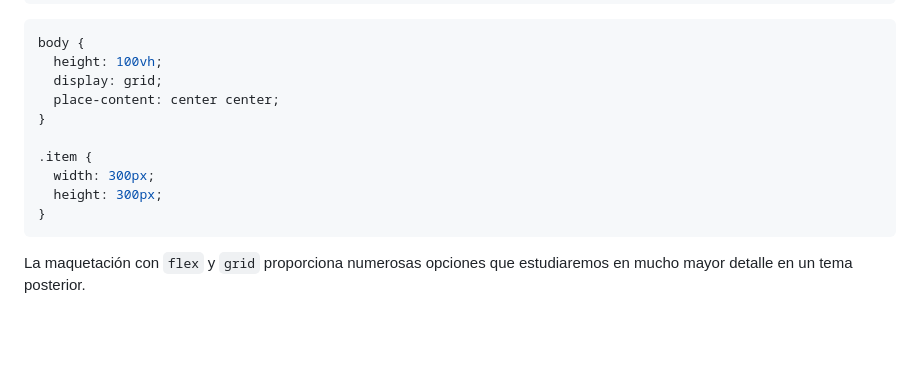
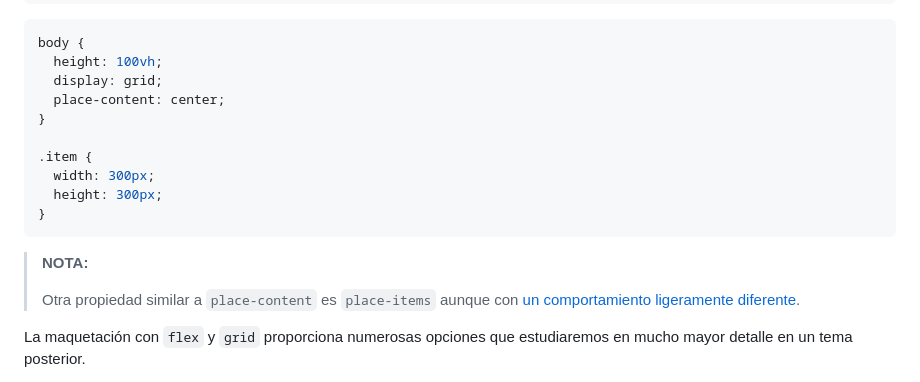
Before and after one commit to jamj2000/DIW, a Markdown page: Tema1/README.md, the part around the change. Rendered like a GitHub page; blank space fills up the shorter version.

Commit message:
update tema1

````diff
--- a/Tema1/README.md
+++ b/Tema1/README.md
@@ -466,7 +466,7 @@ Si sólo tenemos un item y queremos que esté centrado en el `body`, tanto horiz
 body {
   height: 100vh;
   display: grid;
-  place-content: center center;
+  place-content: center;
 }
 
 .item {
@@ -474,6 +474,10 @@ body {
   height: 300px;
 }
 ```
+
+> **NOTA:**
+>
+> Otra propiedad similar a `place-content` es `place-items` aunque con [un comportamiento ligeramente diferente](https://www.youtube.com/watch?v=vNwoDkn7AIc).
 
 La maquetación con `flex` y `grid` proporciona numerosas opciones que estudiaremos en mucho mayor detalle en un tema posterior.
 
````
